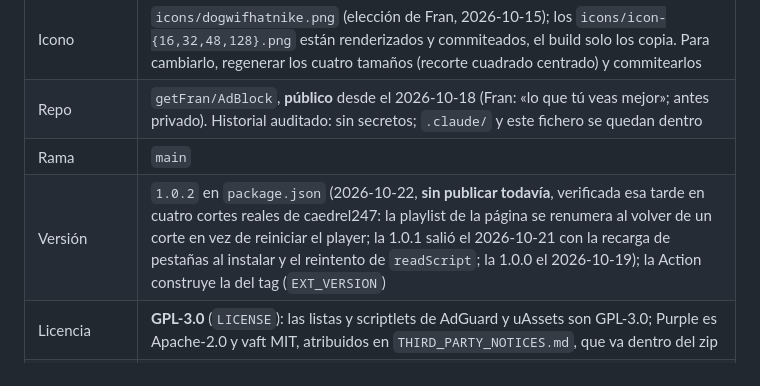
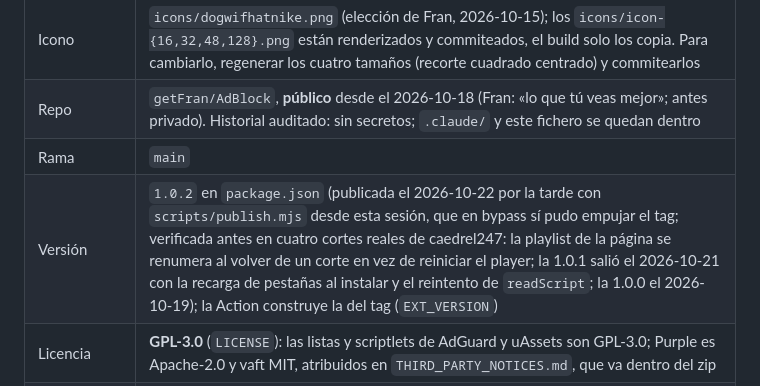
Before and after one commit to getFran/AdBlock, a Markdown page: CLAUDE.md, the part around the change. GitHub-like rendering.

Commit message:
Docs: 1.0.2 is published
Co-Authored-By: Claude Fable 5.1 <noreply@anthropic.com>

```diff
--- a/CLAUDE.md
+++ b/CLAUDE.md
@@ -20,7 +20,7 @@ alcance (carcasa que consume piezas mantenidas por otros), no con otro.
 | Icono | `icons/dogwifhatnike.png` (elección de Fran, 2026-10-15); los `icons/icon-{16,32,48,128}.png` están renderizados y commiteados, el build solo los copia. Para cambiarlo, regenerar los cuatro tamaños (recorte cuadrado centrado) y commitearlos |
 | Repo | `getFran/AdBlock`, **público** desde el 2026-10-18 (Fran: «lo que tú veas mejor»; antes privado). Historial auditado: sin secretos; `.claude/` y este fichero se quedan dentro |
 | Rama | `main` |
-| Versión | `1.0.2` en `package.json` (2026-10-22, **sin publicar todavía**, verificada esa tarde en cuatro cortes reales de caedrel247: la playlist de la página se renumera al volver de un corte en vez de reiniciar el player; la 1.0.1 salió el 2026-10-21 con la recarga de pestañas al instalar y el reintento de `readScript`; la 1.0.0 el 2026-10-19); la Action construye la del tag (`EXT_VERSION`) |
+| Versión | `1.0.2` en `package.json` (publicada el 2026-10-22 por la tarde con `scripts/publish.mjs` desde esta sesión, que en bypass sí pudo empujar el tag; verificada antes en cuatro cortes reales de caedrel247: la playlist de la página se renumera al volver de un corte en vez de reiniciar el player; la 1.0.1 salió el 2026-10-21 con la recarga de pestañas al instalar y el reintento de `readScript`; la 1.0.0 el 2026-10-19); la Action construye la del tag (`EXT_VERSION`) |
 | Licencia | **GPL-3.0** (`LICENSE`): las listas y scriptlets de AdGuard y uAssets son GPL-3.0; Purple es Apache-2.0 y vaft MIT, atribuidos en `THIRD_PARTY_NOTICES.md`, que va dentro del zip |
 | Despliegue | **GitHub Releases**: `.github/workflows/release.yml` publica `getfran-adblock-<versión>.zip` (carpeta `getfran-adblock/` dentro, nombre fijo para descomprimir encima y conservar el ID) al empujar un tag `v*`, y los lunes si hay listas nuevas. En local, `npm run build` deja `dist/` para "Load unpacked" |
 
```
